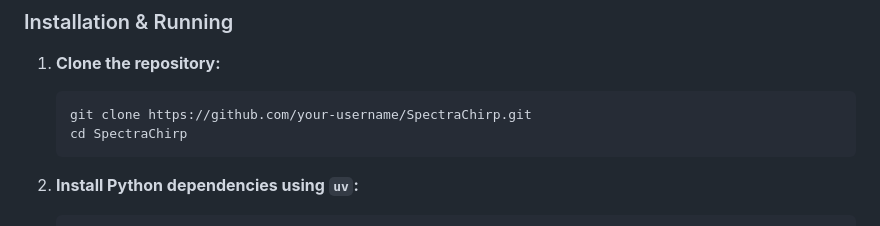
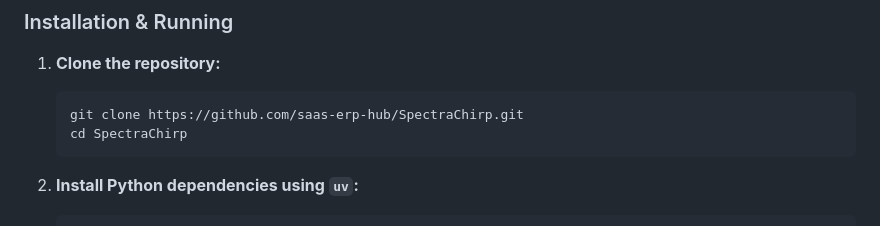
Before and after one commit to saas-erp-hub/SpectraChirp, a Markdown page: README.md, the part around the change. GitHub-like rendering.

Commit message:
Update README with correct GitHub username

````diff
--- a/README.md
+++ b/README.md
@@ -58,7 +58,7 @@ SpectraChirp is a Python-based acoustic modem that transmits data through sound
 
 1.  **Clone the repository:**
     ```bash
-    git clone https://github.com/your-username/SpectraChirp.git
+    git clone https://github.com/saas-erp-hub/SpectraChirp.git
     cd SpectraChirp
     ```
 
````
